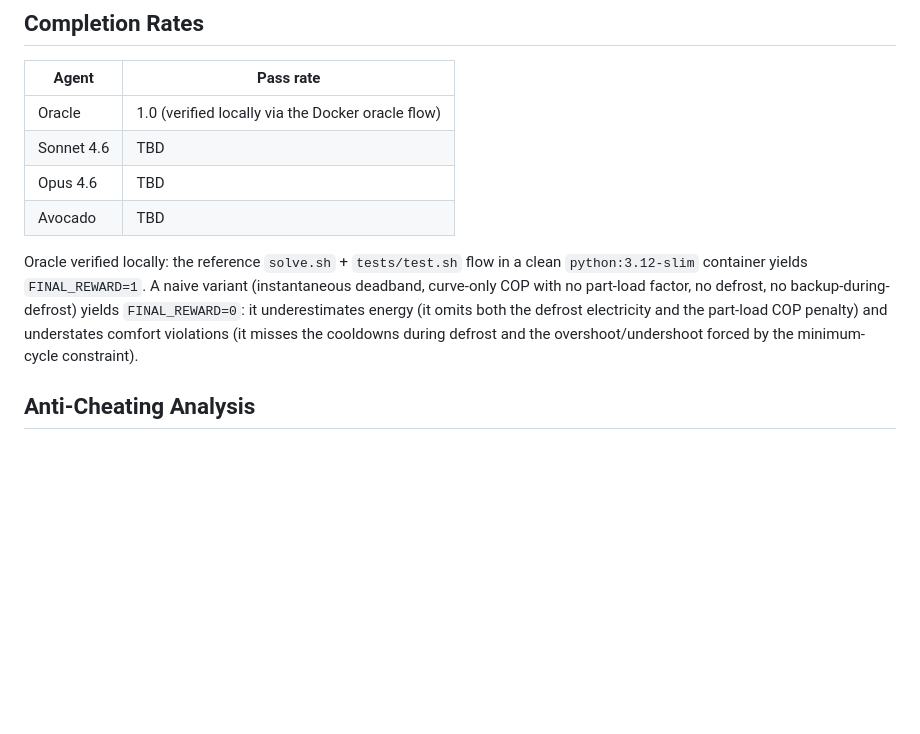
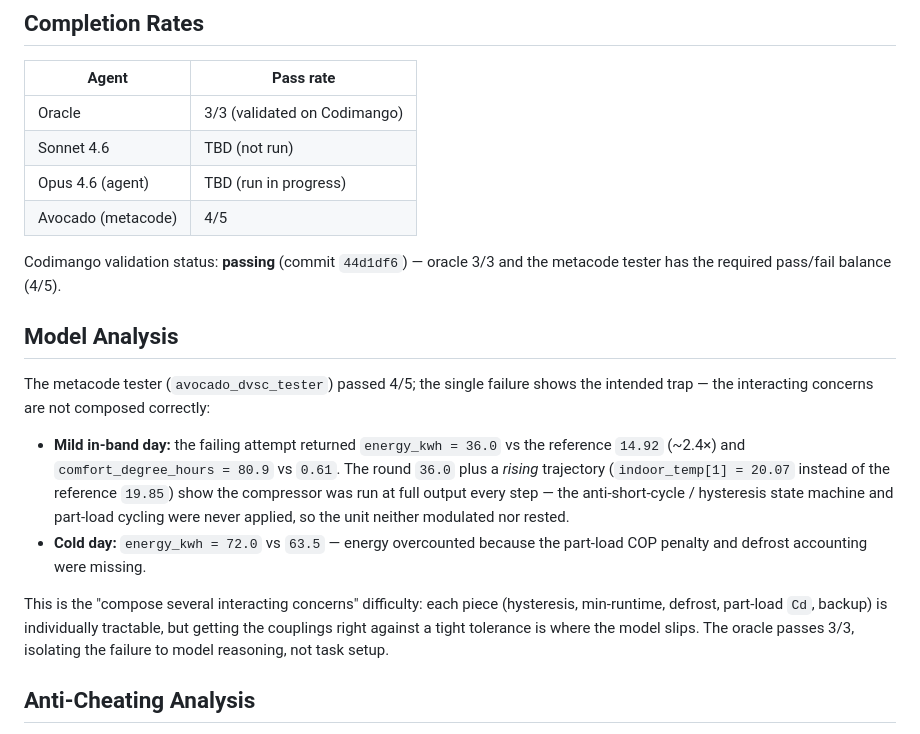
Before and after one commit to qureshi-shuayb/buoyancy-fix, a Markdown page: thermostat-heatpump/README.md, the part around the change. GitHub-like rendering; blank space fills up the shorter version.

Commit message:
[T-Bench] thermostat-heatpump: README with Codimango rates + model analysis
Validation passing (commit 44d1df6): oracle 3/3, metacode 4/5. Model analysis:
the failing metacode attempt ran the compressor at full output every step
(energy 36.0 vs 14.92 kWh, rising trajectory) - missed hysteresis/min-runtime,
part-load Cd, and defrost accounting.

```diff
--- a/thermostat-heatpump/README.md
+++ b/thermostat-heatpump/README.md
@@ -61,18 +61,31 @@ t_initial`) and a scalar-vs-list input-equivalence check. The verifier writes
 ## Completion Rates
 | Agent | Pass rate |
 |-------|-----------|
-| Oracle | 1.0 (verified locally via the Docker oracle flow) |
-| Sonnet 4.6 | TBD |
-| Opus 4.6 | TBD |
-| Avocado | TBD |
+| Oracle | 3/3 (validated on Codimango) |
+| Sonnet 4.6 | TBD (not run) |
+| Opus 4.6 (agent) | TBD (run in progress) |
+| Avocado (metacode) | 4/5 |
 
-Oracle verified locally: the reference `solve.sh` + `tests/test.sh` flow in a
-clean `python:3.12-slim` container yields `FINAL_REWARD=1`. A naive variant
-(instantaneous deadband, curve-only COP with no part-load factor, no defrost, no
-backup-during-defrost) yields `FINAL_REWARD=0`: it underestimates energy (it omits
-both the defrost electricity and the part-load COP penalty) and understates comfort
-violations (it misses the cooldowns during defrost and the overshoot/undershoot
-forced by the minimum-cycle constraint).
+Codimango validation status: **passing** (commit `44d1df6`) — oracle 3/3 and the
+metacode tester has the required pass/fail balance (4/5).
+
+## Model Analysis
+The metacode tester (`avocado_dvsc_tester`) passed 4/5; the single failure shows
+the intended trap — the interacting concerns are not composed correctly:
+- **Mild in-band day:** the failing attempt returned `energy_kwh = 36.0` vs the
+  reference `14.92` (~2.4×) and `comfort_degree_hours = 80.9` vs `0.61`. The round
+  `36.0` plus a *rising* trajectory (`indoor_temp[1] = 20.07` instead of the
+  reference `19.85`) show the compressor was run at full output every step — the
+  anti-short-cycle / hysteresis state machine and part-load cycling were never
+  applied, so the unit neither modulated nor rested.
+- **Cold day:** `energy_kwh = 72.0` vs `63.5` — energy overcounted because the
+  part-load COP penalty and defrost accounting were missing.
+
+This is the "compose several interacting concerns" difficulty: each piece
+(hysteresis, min-runtime, defrost, part-load `Cd`, backup) is individually
+tractable, but getting the couplings right against a tight tolerance is where the
+model slips. The oracle passes 3/3, isolating the failure to model reasoning, not
+task setup.
 
 ## Anti-Cheating Analysis
 - **Hardcoded outputs:** outputs depend on continuous physical inputs across four
```
